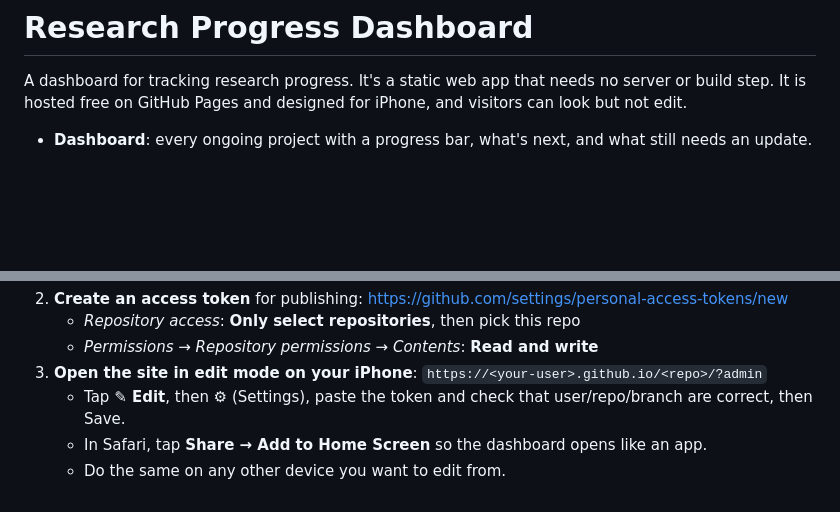
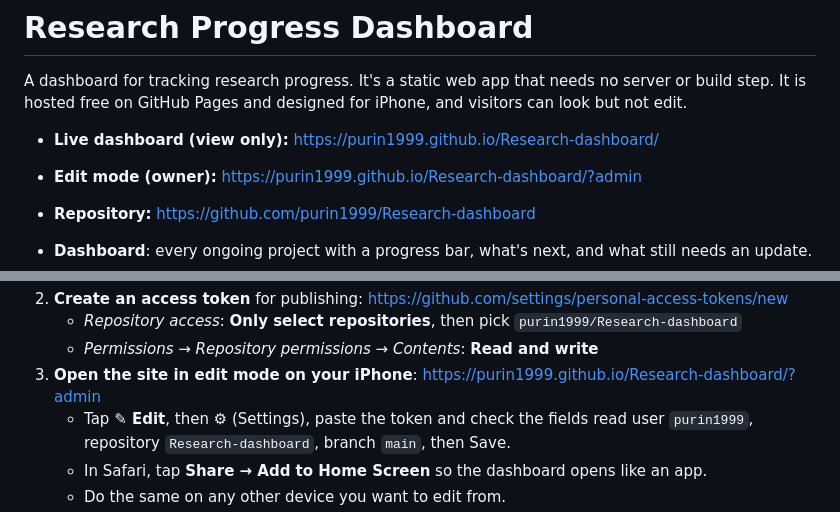
Before and after one commit to purin1999/Research-dashboard, a Markdown page: README.md, 2 parts joined by grey strips. GitHub-like rendering; blank space fills up the shorter version.

Commit message:
Update README links for renamed Research-dashboard repo (#2)
* Add research progress dashboard web app

Static, dependency-free dashboard for tracking research projects:
- Dashboard with per-project progress bars, next-up stage and stages awaiting update
- Project pages listing stages with action name, conditions 1..n, schedule, notes, comment
- Month / week (time grid) / list calendar views with project filter
- Status colours: yellow = up next, green = done, red = not as planned (comment required),
  orange = date passed and awaiting update
- Export to printable report/PDF, CSV, ICS and JSON (per project or all)
- Read-only for visitors; owner edits on-device and publishes data.json via GitHub API
- iPhone friendly: bottom tab bar, sheets, home-screen icon, safe areas, dark mode

Co-Authored-By: Claude Opus 5.5 <noreply@anthropic.com>
Claude-Session: https://claude.ai/code/session_012Vj4s9Dkhwqcm4WgNbPryy

* Update README links for renamed Research-dashboard repo

Co-Authored-By: Claude Opus 5.5 <noreply@anthropic.com>
Claude-Session: https://claude.ai/code/session_012Vj4s9Dkhwqcm4WgNbPryy

---------

Co-authored-by: Claude <noreply@anthropic.com>

```diff
--- a/README.md
+++ b/README.md
@@ -2,6 +2,10 @@
 
 A dashboard for tracking research progress. It's a static web app that needs no server or build step. It is
 hosted free on GitHub Pages and designed for iPhone, and visitors can look but not edit.
+
+- **Live dashboard (view only):** <https://purin1999.github.io/Research-dashboard/>
+- **Edit mode (owner):** <https://purin1999.github.io/Research-dashboard/?admin>
+- **Repository:** <https://github.com/purin1999/Research-dashboard>
 
 - **Dashboard**: every ongoing project with a progress bar, what's next, and what still needs an update.
 - **Project page**: tap a project to see its stages. Each stage has an action name, experiment conditions
@@ -38,9 +42,10 @@ site within about a minute.
    (GitHub Pages on a free account needs a **public** repository.)
 2. **Create an access token** for publishing:
    <https://github.com/settings/personal-access-tokens/new>
-   - *Repository access*: **Only select repositories**, then pick this repo
+   - *Repository access*: **Only select repositories**, then pick `purin1999/Research-dashboard`
    - *Permissions → Repository permissions → Contents*: **Read and write**
-3. **Open the site in edit mode on your iPhone**: `https://<your-user>.github.io/<repo>/?admin`
-   - Tap **✎ Edit**, then **⚙︎** (Settings), paste the token and check that user/repo/branch are correct, then Save.
+3. **Open the site in edit mode on your iPhone**: <https://purin1999.github.io/Research-dashboard/?admin>
+   - Tap **✎ Edit**, then **⚙︎** (Settings), paste the token and check the fields read user `purin1999`,
+     repository `Research-dashboard`, branch `main`, then Save.
    - In Safari, tap **Share → Add to Home Screen** so the dashboard opens like an app.
    - Do the same on any other device you want to edit from.
```
Also changed, not shown: other parts of README.md (+2 -2 lines).
